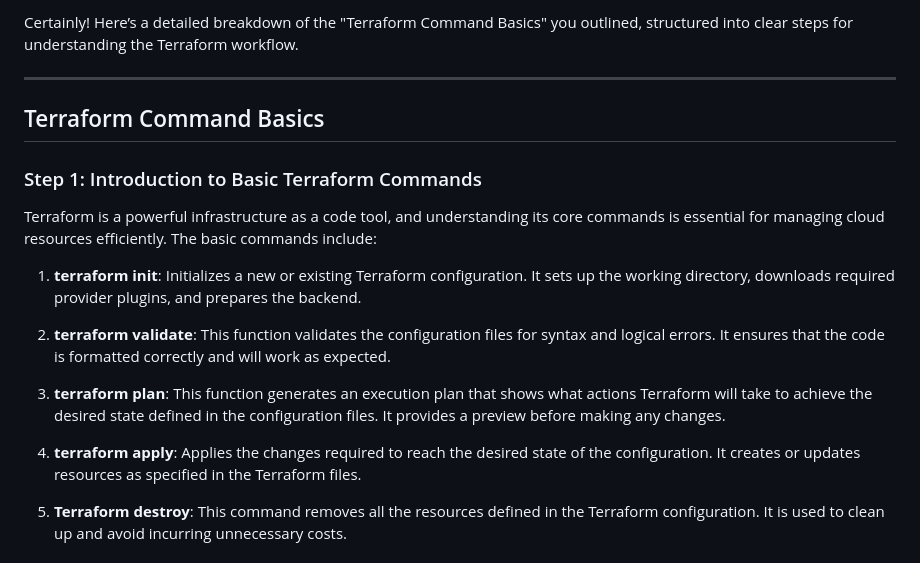
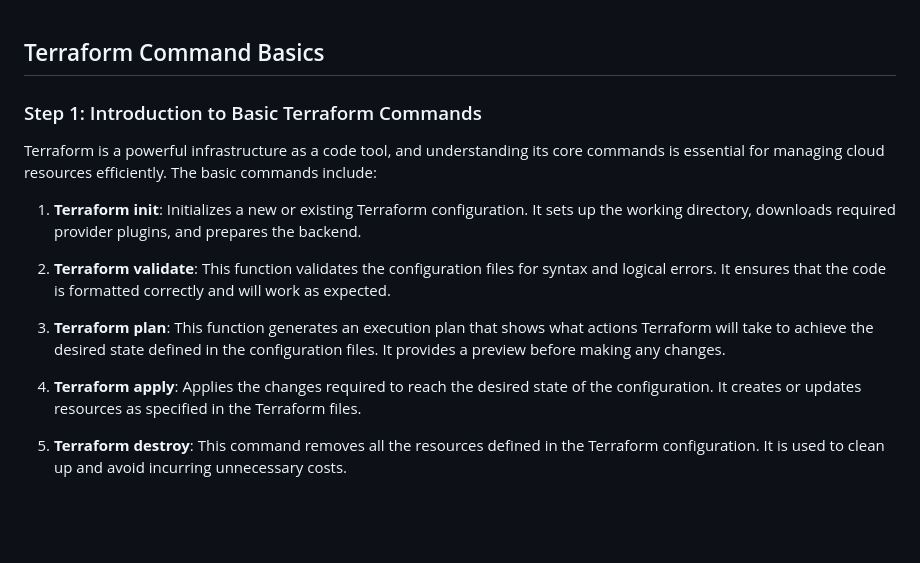
Before and after one commit to ankitnewjobs/Terraform, a Markdown page: Day: - 03 Terraform-Command-Basics/Readme.md, the part around the change. GitHub-like rendering; blank space fills up the shorter version.

```diff
--- a/Day: - 03 Terraform-Command-Basics/Readme.md
+++ b/Day: - 03 Terraform-Command-Basics/Readme.md
@@ -1,19 +1,16 @@
-Certainly! Here’s a detailed breakdown of the "Terraform Command Basics" you outlined, structured into clear steps for understanding the Terraform workflow.
-
----
 
 ## Terraform Command Basics
 
 ### Step 1: Introduction to Basic Terraform Commands
 Terraform is a powerful infrastructure as a code tool, and understanding its core commands is essential for managing cloud resources efficiently. The basic commands include:
 
-1. **terraform init**: Initializes a new or existing Terraform configuration. It sets up the working directory, downloads required provider plugins, and prepares the backend.
+1. **Terraform init**: Initializes a new or existing Terraform configuration. It sets up the working directory, downloads required provider plugins, and prepares the backend.
 
-2. **terraform validate**: This function validates the configuration files for syntax and logical errors. It ensures that the code is formatted correctly and will work as expected.
+2. **Terraform validate**: This function validates the configuration files for syntax and logical errors. It ensures that the code is formatted correctly and will work as expected.
 
-3. **terraform plan**: This function generates an execution plan that shows what actions Terraform will take to achieve the desired state defined in the configuration files. It provides a preview before making any changes.
+3. **Terraform plan**: This function generates an execution plan that shows what actions Terraform will take to achieve the desired state defined in the configuration files. It provides a preview before making any changes.
 
-4. **terraform apply**: Applies the changes required to reach the desired state of the configuration. It creates or updates resources as specified in the Terraform files.
+4. **Terraform apply**: Applies the changes required to reach the desired state of the configuration. It creates or updates resources as specified in the Terraform files.
 
 5. **Terraform destroy**: This command removes all the resources defined in the Terraform configuration. It is used to clean up and avoid incurring unnecessary costs.
 
```
